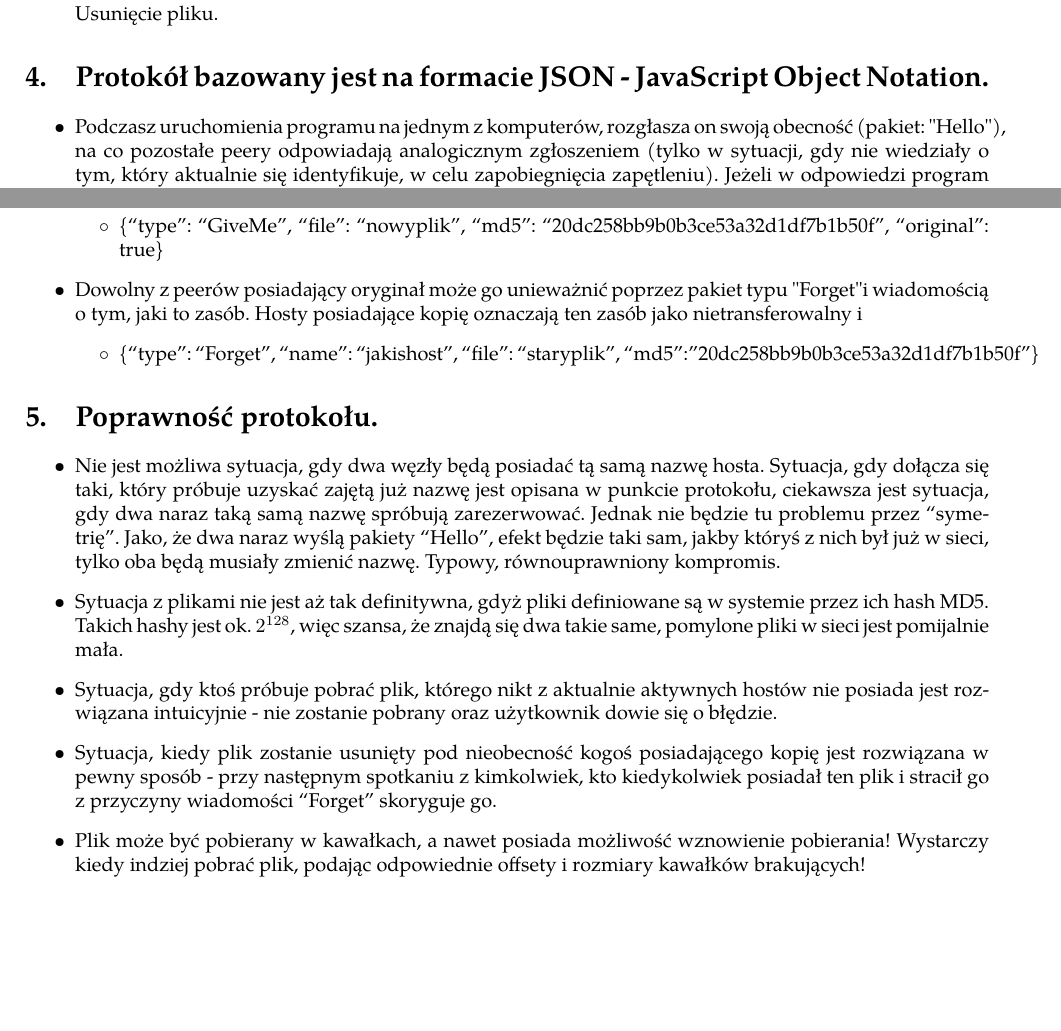
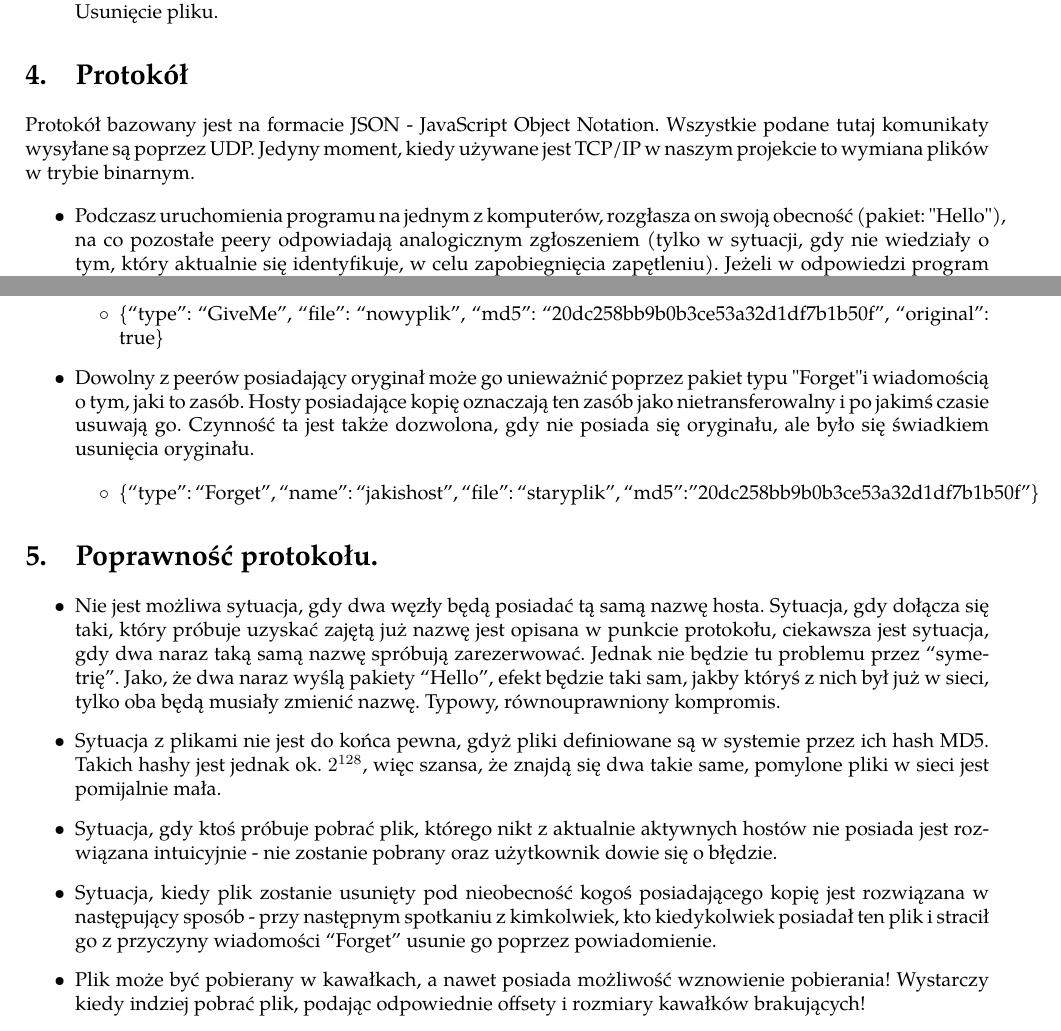
Before and after one commit to wikii122/tin, a LaTeX document (tin_dokumentacja.tex): two parts of pages 4 and 5 of 6, joined at a grey line, cut so that both start at the same text, the shorter picture padded with empty space. Compiled offline with pdfLaTeX.

Commit message:
Zmiany Attila

```diff
--- a/tin_dokumentacja.tex
+++ b/tin_dokumentacja.tex
@@ -132,7 +132,12 @@ Wyświetlenie listy plików w sieci.
 \item remove $nazwa$$pliku$\\
 Usunięcie pliku.
 \end{itemize}
-\section{Protokół bazowany jest na formacie JSON - JavaScript Object Notation.}
+\section{Protokół}
+Protokół bazowany jest na formacie JSON - JavaScript Object Notation.
+Wszystkie podane tutaj komunikaty wysyłane są poprzez UDP. Jedyny moment,
+kiedy używane jest TCP/IP w naszym projekcie to wymiana plików w trybie
+binarnym.
+
 \begin{itemize}
 \item Podczasz uruchomienia programu na jednym z komputerów, rozgłasza on swoją obecność (pakiet: "Hello"), na co pozostałe peery odpowiadają analogicznym zgłoszeniem (tylko w sytuacji, gdy nie wiedziały o tym, który aktualnie się identyfikuje, w celu zapobiegnięcia zapętleniu). Jeżeli w odpowiedzi program dostanie “Hello’ od innego uzytkownika z taka nazwa, wyświetli on komunikat dla użytkownika o niedostępności nazwy.
 \renewcommand{\labelitemii}{$\circ$}
@@ -169,7 +174,10 @@ Usunięcie pliku.
 \item \{“type”: “Objection”, “file”: “nowyplik”, “md5”:”20dc258bb9b0b3ce53a32d1df7b1b50f”\}
 \item \{“type”: “GiveMe”, “file”: “nowyplik”, “md5”: “20dc258bb9b0b3ce53a32d1df7b1b50f”, “original”: true\}
 \end{itemize}
-\item Dowolny z peerów posiadający oryginał może go unieważnić poprzez pakiet typu "Forget" i wiadomością o tym, jaki to zasób. Hosty posiadające kopię oznaczają ten zasób jako nietransferowalny i
+\item Dowolny z peerów posiadający oryginał może go unieważnić poprzez pakiet typu "Forget" i wiadomością o tym, jaki to zasób. Hosty posiadające kopię oznaczają ten zasób jako nietransferowalny i po jakimś czasie usuwają
+go. Czynność ta jest także dozwolona, gdy nie posiada się oryginału,
+ale było się świadkiem usunięcia oryginału.
+
 \begin{itemize}
 \item \{“type”: “Forget”, “name”: “jakishost”, “file”: “staryplik”, “md5”:”20dc258bb9b0b3ce53a32d1df7b1b50f”\}
 \end{itemize}
@@ -177,9 +185,13 @@ Usunięcie pliku.
 \section{Poprawność protokołu.}
 \begin{itemize}
 \item Nie jest możliwa sytuacja, gdy dwa węzły będą posiadać tą samą nazwę hosta. Sytuacja, gdy dołącza się taki, który próbuje uzyskać zajętą już nazwę jest opisana w punkcie protokołu, ciekawsza jest sytuacja, gdy dwa naraz taką samą nazwę spróbują zarezerwować. Jednak nie będzie tu problemu przez “symetrię”. Jako, że dwa naraz wyślą pakiety “Hello”, efekt będzie taki sam, jakby któryś z nich był już w sieci, tylko oba będą musiały zmienić nazwę. Typowy, równouprawniony kompromis.
-\item Sytuacja z plikami nie jest aż tak definitywna, gdyż pliki definiowane są w systemie przez ich hash MD5. Takich hashy jest ok. $2^{128}$, więc szansa, że znajdą się dwa takie same, pomylone pliki w sieci jest pomijalnie mała.
+\item Sytuacja z plikami nie jest do końca pewna, gdyż pliki definiowane są w systemie przez ich hash MD5. Takich hashy jest jednak ok. $2^{128}$, więc szansa, że znajdą się dwa takie same, pomylone pliki w sieci jest pomijalnie mała.
 \item Sytuacja, gdy ktoś próbuje pobrać plik, którego nikt z aktualnie aktywnych hostów nie posiada jest rozwiązana intuicyjnie - nie zostanie pobrany oraz użytkownik dowie się o błędzie.
-\item Sytuacja, kiedy plik zostanie usunięty pod nieobecność kogoś posiadającego kopię jest rozwiązana w pewny sposób - przy następnym spotkaniu z kimkolwiek, kto kiedykolwiek posiadał ten plik i stracił go z przyczyny wiadomości “Forget” skoryguje go.
+\item Sytuacja, kiedy plik zostanie usunięty pod nieobecność kogoś
+posiadającego kopię jest rozwiązana w następujący sposób -
+przy następnym spotkaniu z kimkolwiek, kto kiedykolwiek posiadał ten plik
+i stracił go z przyczyny wiadomości “Forget”  usunie go poprzez
+powiadomienie.
 \item Plik może być pobierany w kawałkach, a nawet posiada możliwość wznowienie pobierania! Wystarczy kiedy indziej pobrać plik, podając odpowiednie offsety i rozmiary kawałków brakujących!
 \item Pliki zostaną usunięte w przypadku unieważnienia, nawet jeżeli utracą kontakt z hostem oryginalnym. Jednak klient będzie pamiętał hashe usuniętych plików i jeżeli okaże się, że pomimo braku kontaktu przez datę ważności plik nie został usunięty, będzie on pobrany przy najbliższej sposobności. Jest to rozwiązanie lepsze w sytuacji, gdy sieć jest duża bądź pliki są popularne (większość jest na dużej ilości hostów) bądź wszystkie hosty są aktywne. Gwarantuje to nie przechowywanie martwych plików więcej niż jest to konieczne płacąc za to możliwością usunięcia aktywnego pliku w skrajnych sytuacjach.
 \end{itemize}
```
Also changed, not shown: tin_dokumentacja.pdf.
